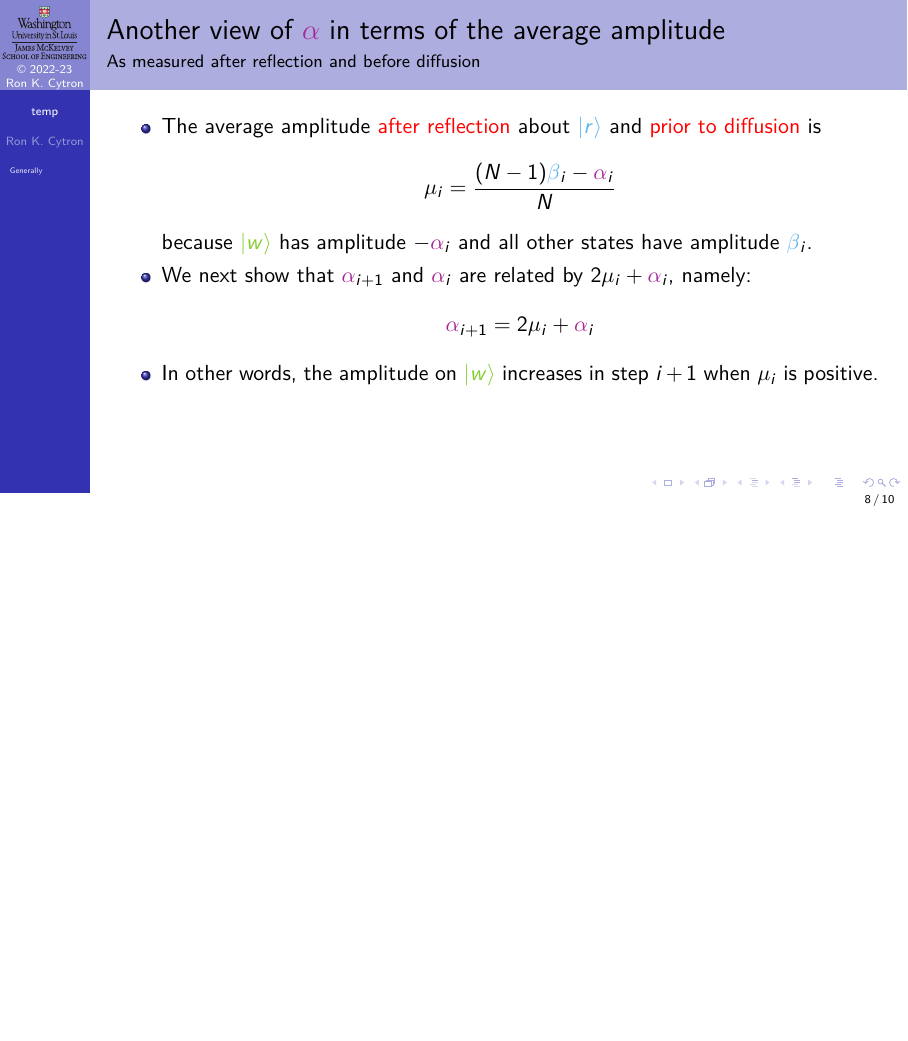
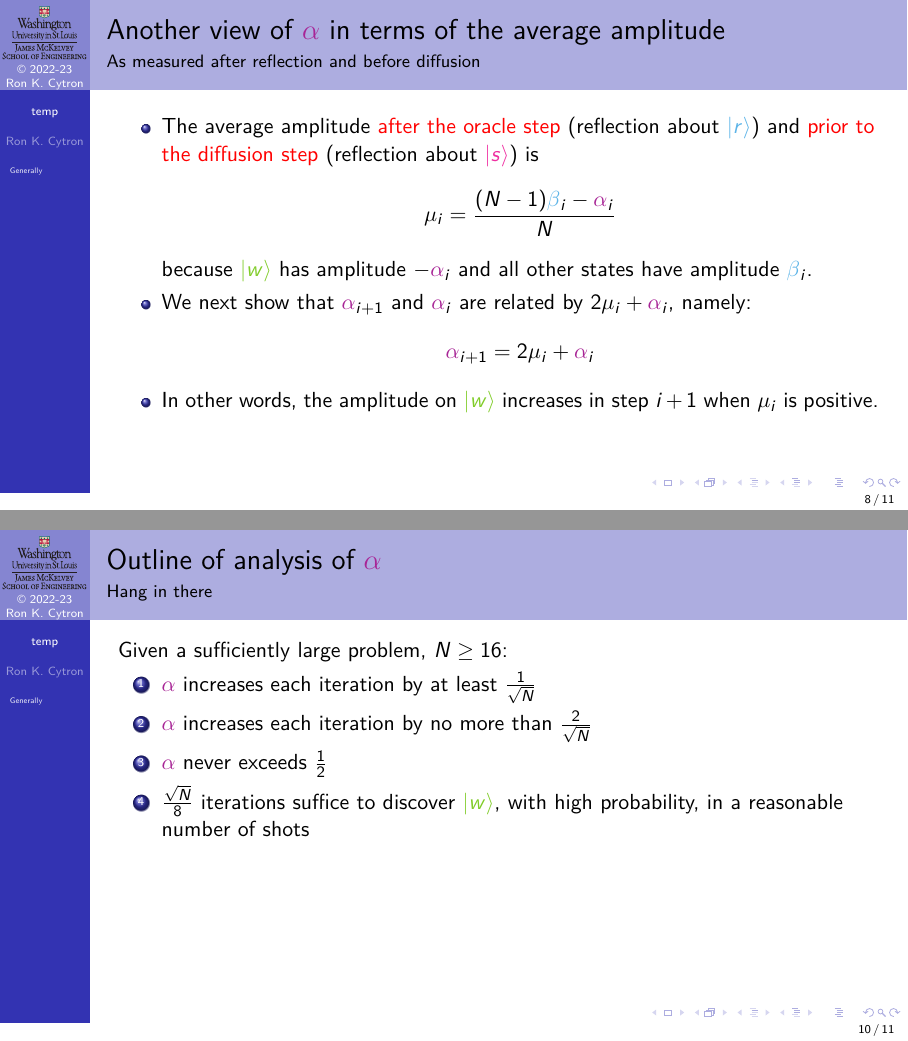
Before and after one commit to ProfRonCytron/ZeboCopy, LaTeX slides (single.tex, which reads temp.tex): page 45 of 84 before the commit and pages 45 and 55 of 85 after it, the two joined at a grey line, the shorter picture padded with empty space. Compiled offline with pdfLaTeX.

Commit message:
Update on Overleaf.

```diff
--- a/temp.tex
+++ b/temp.tex
@@ -166,7 +166,7 @@ with
 
 \begin{frame}{Another view of \A{} in terms of the average amplitude}{As measured after reflection and before diffusion}
 \begin{itemize}
-    \item The average amplitude \alert{after reflection} about \R{} and \alert{prior to diffusion} is
+    \item The average amplitude \alert{after the oracle step} (reflection about \R{}) and \alert{prior to the diffusion step} (reflection about \S{}) is
     \[ \mu_{i} = \frac{(N-1)\B_{i} -\A_{i}}{N} \]
     because \W{} has amplitude $-\A_{i}$ and all other states have amplitude $\B_{i}$.
     \item We next show that $\A_{i+1}$ and $\A_{i}$ are related by $2\mu_{i} +\A_{i}$, namely:
@@ -199,8 +199,17 @@ with
 }
 \end{frame}
 
+\begin{frame}{Outline of analysis of \A}{Hang in there}
+Given a sufficiently large problem, $N\geq 16$:
+\begin{enumerate}
+    \item \A{} increases each iteration by at least \RootN{N}
+    \item \A{} increases each iteration by no more than \RootUN{2}{N}
+    \item \A{} never exceeds $\frac{1}{2}$
+    \item $\frac{\sqrt{N}}{8}$ iterations suffice to discover \W{}, with high probability, in a reasonable number of shots
+\end{enumerate}
+\end{frame}
 
-\begin{frame}{Theorem: \A{} increases each iteration by at least \RootN{N}}{If \A{} is not already too large, and we have a reasonably large problem to solve}
+\begin{frame}{(1) Theorem: \A{} increases each iteration by at least \RootN{N}}{If \A{} is not already too large, and we have a reasonably large problem to solve}
 \Vskip{-3.7em}\begin{theorem}
 \[\Implies{\And{\A_{i}\leq \frac{1}{2}}{N\geq 4}}{{\A_{i+1}\geq \A_{i}+\RootN{N}}}\]
 \end{theorem}
```
Also changed, not shown: temp.tex (2 more changed lines).
